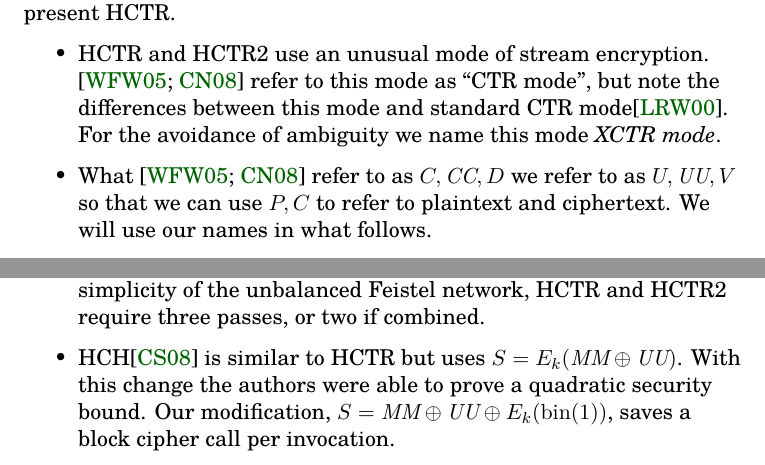
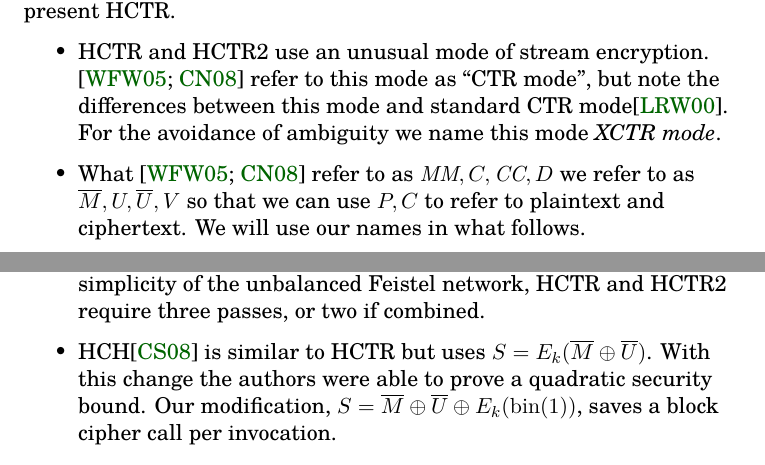
Before and after one commit to google/hctr2, a LaTeX paper (paper/hctr2.tex, which reads paper/hctrissues.tex): two parts of pages 17 and 21 of 31, joined at a grey line, cut so that both start at the same text. Compiled offline with XeLaTeX.

Commit message:
use \overline{M} not \mathit{MM}
MM is odd notation; this would normally mean M^2. This looks better.

```diff
--- a/paper/hctr2.tex
+++ b/paper/hctr2.tex
@@ -66,12 +66,12 @@
 \newcommand*{\defeq}{\stackrel{\text{def}}{=}}
 \newcommand*{\hgen}{\bar{h}}
 \newcommand*{\hpoly}{h}
-\newcommand*{\MM}{\mathit{MM}}
+\newcommand*{\MM}{\overline{M}}
 \newcommand*{\qeq}{\stackrel{\text{?}}{=}}
 \newcommand*{\Tb}{\mathcal{T}_\mathrm{bad}}
 \newcommand*{\Tc}{\mathcal{T}_\mathrm{c}}
 \newcommand*{\Tg}{\mathcal{T}_\mathrm{good}}
-\newcommand*{\UU}{\mathit{UU}}
+\newcommand*{\UU}{\overline{U}}
 
 \DeclareMathOperator{\fromint}{bin}
 \DeclareMathOperator{\GF}{GF}
--- a/paper/hctrissues.tex
+++ b/paper/hctrissues.tex
@@ -21,8 +21,9 @@ names that differ from those used to present HCTR.
     standard CTR mode\cite{ctr}.
     For the avoidance of ambiguity
     we name this mode \emph{XCTR mode}.
-    \item What \cite{hctr,hctrquad} refer to as \(C, \mathit{CC}, D\)
-    we refer to as \(U, \UU, V\)
+    \item What \cite{hctr,hctrquad} refer to as
+    \(\mathit{MM}, C, \mathit{CC}, D\)
+    we refer to as \(\MM, U, \UU, V\)
     so that we can use \(P, C\) to refer to plaintext and ciphertext.
     We will use our names in what follows.
     \item Because of our use of POLYVAL, HCTR2 draws a distinction
```
